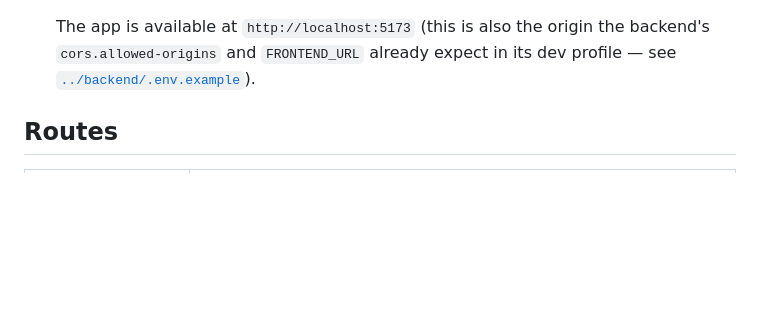
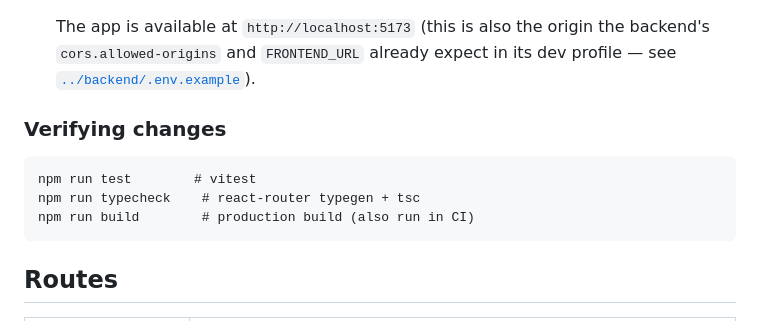
Before and after one commit to HernaniSamuel/munehisa-investment-simulator, a Markdown page: src/frontend/README.md, the part around the change. Drawn GitHub-style; blank space fills up the shorter version.

Commit message:
docs(frontend): document npm run typecheck as a local verification step
Already run in frontend-ci.yml but never mentioned as something to run
locally before pushing.

````diff
--- a/src/frontend/README.md
+++ b/src/frontend/README.md
@@ -28,6 +28,14 @@ Visual design follows [`DESIGN.md`](./DESIGN.md) (the "Sumi" skin).
    npm run dev
    ```
    The app is available at `http://localhost:5173` (this is also the origin the backend's `cors.allowed-origins` and `FRONTEND_URL` already expect in its dev profile — see [`../backend/.env.example`](../backend/.env.example)).
+
+### Verifying changes
+
+```
+npm run test        # vitest
+npm run typecheck    # react-router typegen + tsc
+npm run build        # production build (also run in CI)
+```
 
 ## Routes
 
````
